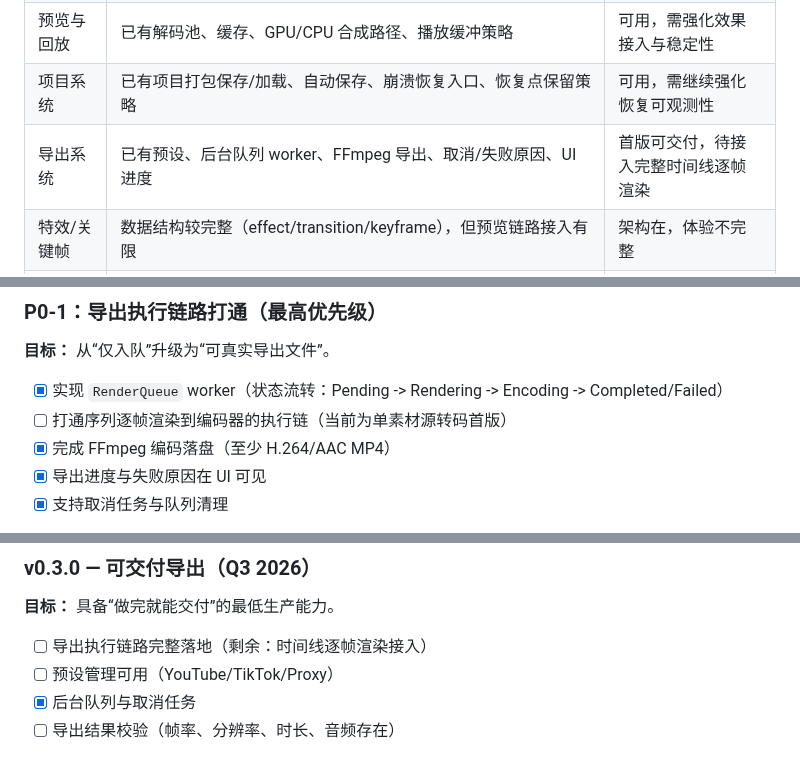
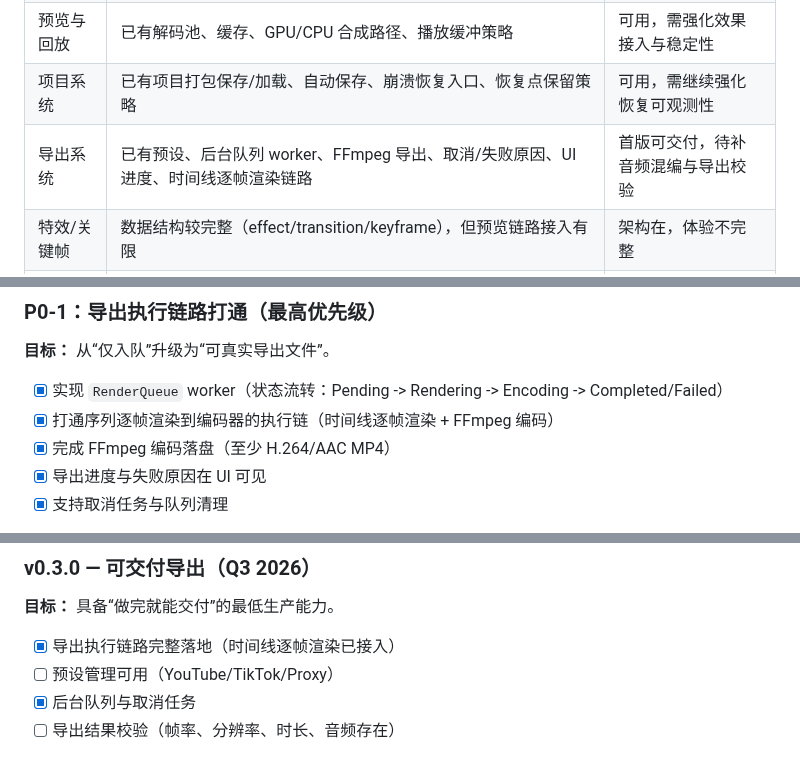
Before and after one commit to shaloong/mondrian, a Markdown page: docs/ROADMAP.md, 3 parts joined by grey strips. Drawn GitHub-style.

Commit message:
docs(roadmap): mark timeline export pipeline as completed

```diff
--- a/docs/ROADMAP.md
+++ b/docs/ROADMAP.md
@@ -21,7 +21,7 @@
 | 时间线基础编辑 | 已有多轨、拖拽、移动、分割、删除、波纹删除、吸附、插入/覆盖、Trim In/Out、Roll/Slip/Slide、片段启用/禁用、撤销/重做 | 精修首版可用，需继续打磨复杂边界与交互反馈 |
 | 预览与回放 | 已有解码池、缓存、GPU/CPU 合成路径、播放缓冲策略 | 可用，需强化效果接入与稳定性 |
 | 项目系统 | 已有项目打包保存/加载、自动保存、崩溃恢复入口、恢复点保留策略 | 可用，需继续强化恢复可观测性 |
-| 导出系统 | 已有预设、后台队列 worker、FFmpeg 导出、取消/失败原因、UI 进度 | 首版可交付，待接入完整时间线逐帧渲染 |
+| 导出系统 | 已有预设、后台队列 worker、FFmpeg 导出、取消/失败原因、UI 进度、时间线逐帧渲染链路 | 首版可交付，待补音频混编与导出校验 |
 | 特效/关键帧 | 数据结构较完整（effect/transition/keyframe），但预览链路接入有限 | 架构在，体验不完整 |
 | 音频系统 | 已有基础混音、实时输出、A/V 时钟同步 | 缺波形、包络、效果、响度 |
 | 字幕与图形 | 几乎未落地（仅类型或规划） | 后续阶段 |
@@ -50,7 +50,7 @@ v1.0.0  公测               ░░░░░░░░░░░░░░░░  Q
 **目标：** 从“仅入队”升级为“可真实导出文件”。
 
 - [x] 实现 `RenderQueue` worker（状态流转：Pending -> Rendering -> Encoding -> Completed/Failed）
-- [ ] 打通序列逐帧渲染到编码器的执行链（当前为单素材源转码首版）
+- [x] 打通序列逐帧渲染到编码器的执行链（时间线逐帧渲染 + FFmpeg 编码）
 - [x] 完成 FFmpeg 编码落盘（至少 H.264/AAC MP4）
 - [x] 导出进度与失败原因在 UI 可见
 - [x] 支持取消任务与队列清理
@@ -122,7 +122,7 @@ v1.0.0  公测               ░░░░░░░░░░░░░░░░  Q
 
 **目标：** 具备“做完就能交付”的最低生产能力。
 
-- [ ] 导出执行链路完整落地（剩余：时间线逐帧渲染接入）
+- [x] 导出执行链路完整落地（时间线逐帧渲染已接入）
 - [ ] 预设管理可用（YouTube/TikTok/Proxy）
 - [x] 后台队列与取消任务
 - [ ] 导出结果校验（帧率、分辨率、时长、音频存在）
```
Also changed, not shown: other parts of docs/ROADMAP.md (+1 -1 lines).
